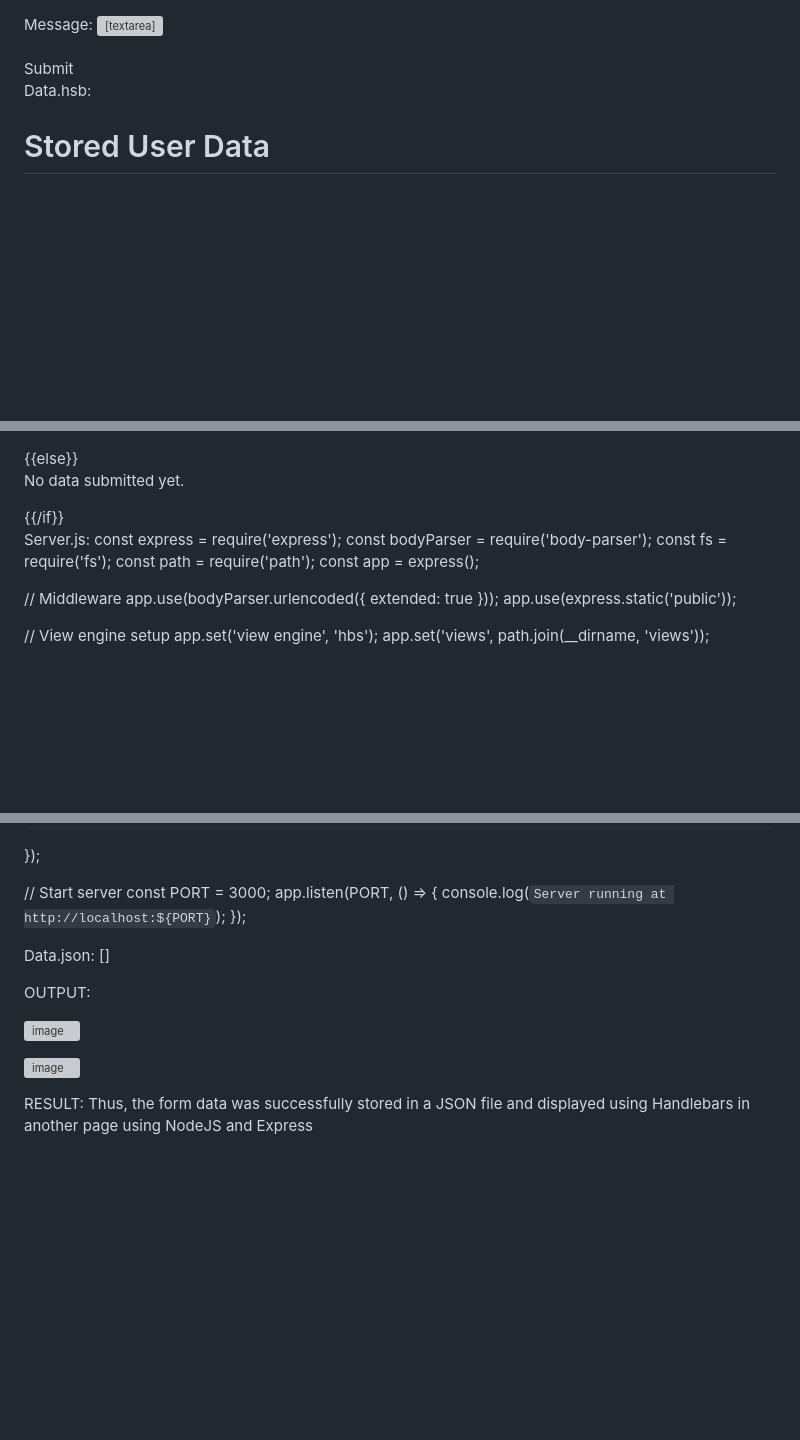
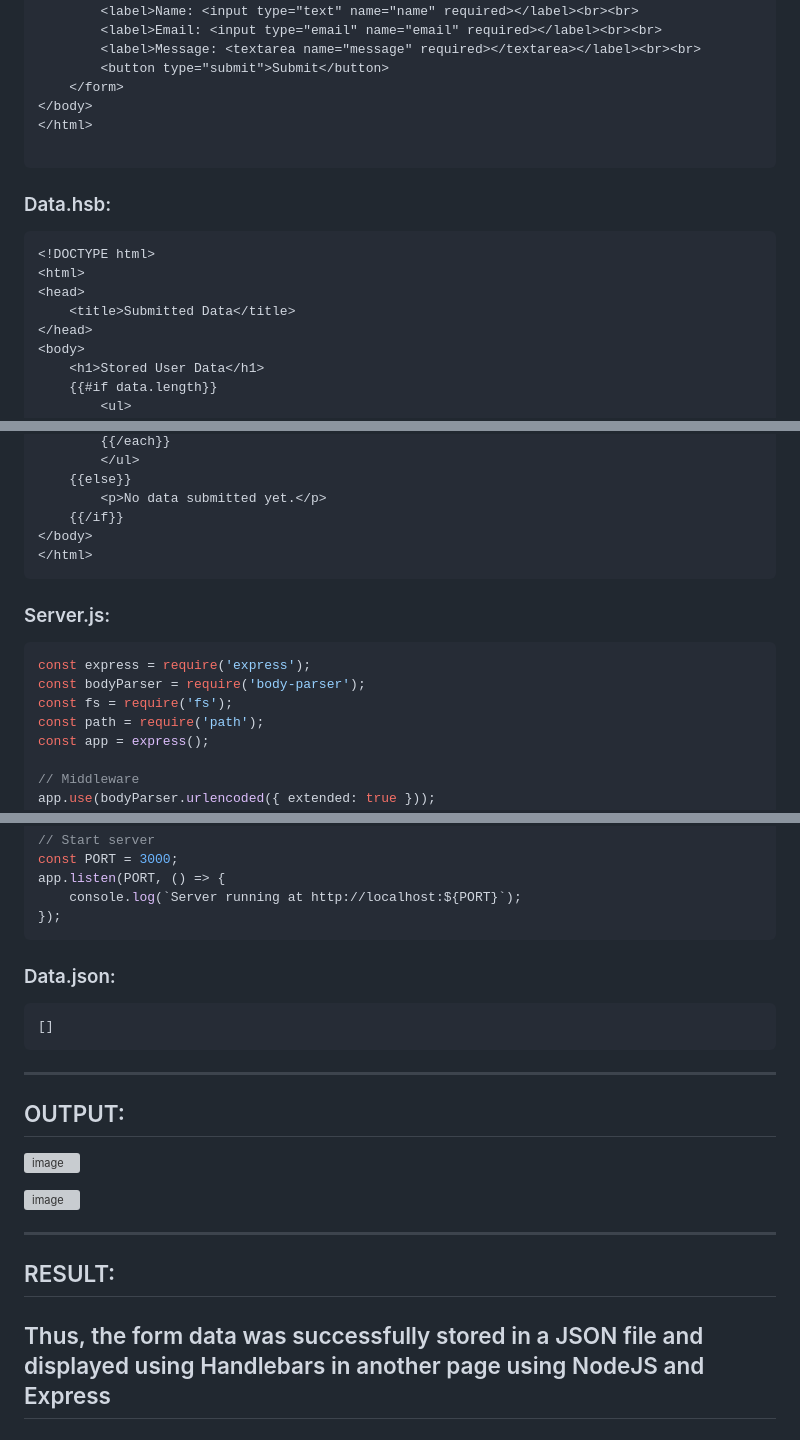
Before and after one commit to Jeniston007/FullStack, a Markdown page: program2/Readme.md, 3 parts joined by grey strips. Rendered like a GitHub page; blank space fills up the shorter version; grey boxes are pictures that could not be loaded.

````diff
--- a/program2/Readme.md
+++ b/program2/Readme.md
@@ -33,8 +66,9 @@ form.hbs:
 </body>
 </html>
 
-
-Data.hsb:
+```
+### Data.hsb:
+``` html
 <!DOCTYPE html>
 <html>
 <head>
@@ -58,8 +92,9 @@ Data.hsb:
     {{/if}}
 </body>
 </html>
-
-Server.js:
+```
+### Server.js:
+``` js
 const express = require('express');
 const bodyParser = require('body-parser');
 const fs = require('fs');
@@ -118,30 +153,24 @@ const PORT = 3000;
 app.listen(PORT, () => {
     console.log(`Server running at http://localhost:${PORT}`);
 });
+```
 
+### Data.json:
+``` json
+[]
+```
 
-Data.json:
-[]
+---
 
-OUTPUT:
+## OUTPUT:
 
 
 ![image](https://github.com/user-attachments/assets/529e8a06-3309-4d39-93e2-8c4973770bd6)
 
 ![image](https://github.com/user-attachments/assets/f11cdf96-77ba-4888-96cd-7b1a12d3ec2c)
 
+---
 
-
-
-
-
-
-
-
-
-
-
-
-
-RESULT:
+## RESULT:
 Thus, the form data was successfully stored in a JSON file and displayed using Handlebars in another page using NodeJS and Express
+---
````
Also changed, not shown: other parts of program2/Readme.md (+50 -17 lines).
